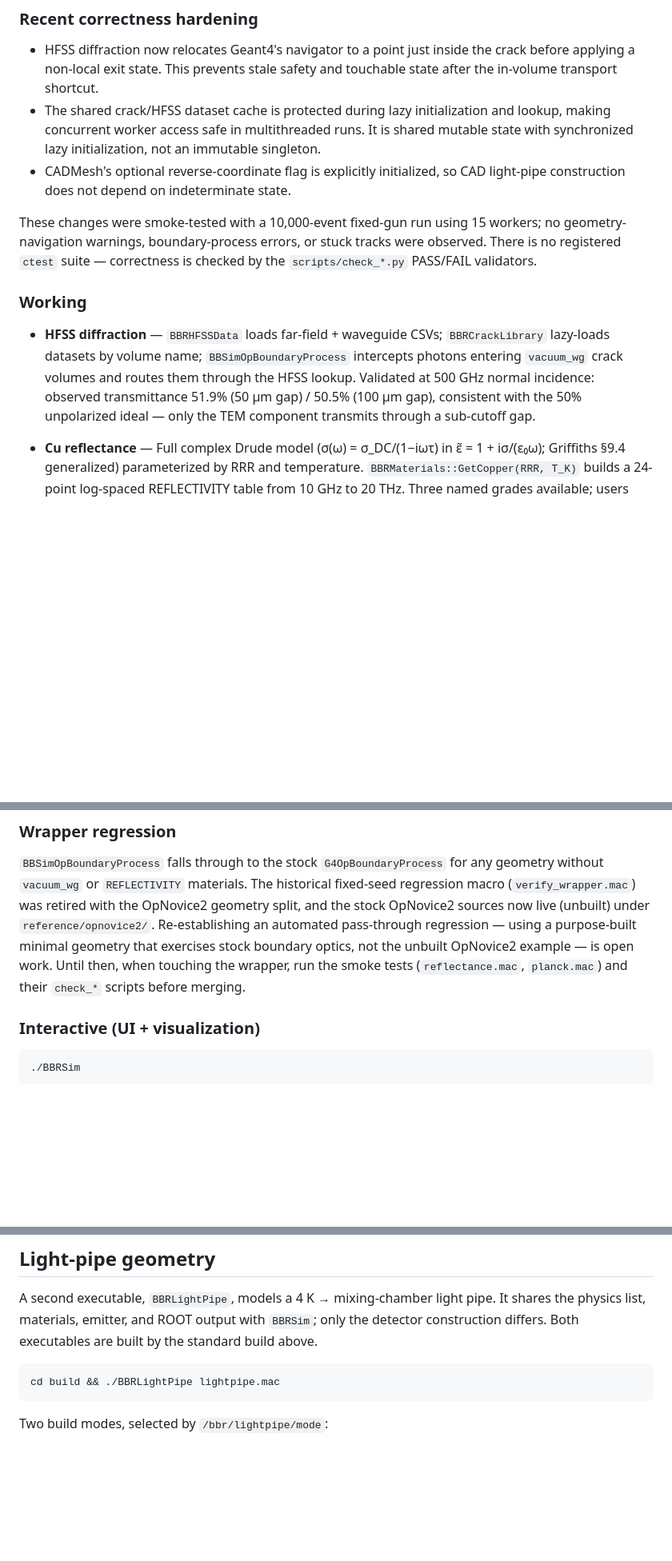
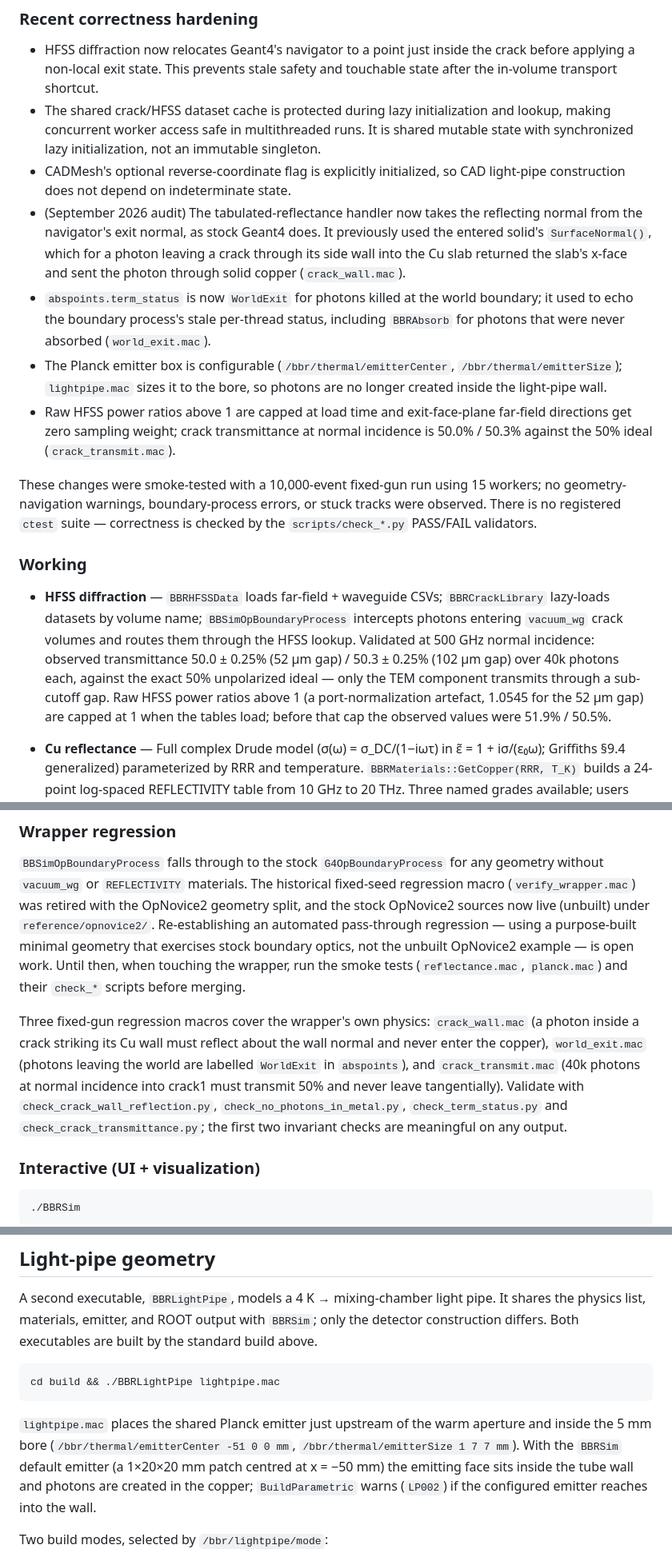
Before and after one commit to rohanshenoy/BBRSimulation, a Markdown page: README.md, 3 parts joined by grey strips. Shown at 80% size. Rendered like a GitHub page; blank space fills up the shorter version.

````diff
--- a/README.md
+++ b/README.md
@@ -45,6 +45,20 @@ with CAD (`.STL`) import.
   singleton.
 - CADMesh's optional reverse-coordinate flag is explicitly initialized, so CAD
   light-pipe construction does not depend on indeterminate state.
+- (September 2026 audit) The tabulated-reflectance handler now takes the
+  reflecting normal from the navigator's exit normal, as stock Geant4 does. It
+  previously used the entered solid's `SurfaceNormal()`, which for a photon
+  leaving a crack through its side wall into the Cu slab returned the slab's
+  x-face and sent the photon through solid copper (`crack_wall.mac`).
+- `abspoints.term_status` is now `WorldExit` for photons killed at the world
+  boundary; it used to echo the boundary process's stale per-thread status,
+  including `BBRAbsorb` for photons that were never absorbed (`world_exit.mac`).
+- The Planck emitter box is configurable (`/bbr/thermal/emitterCenter`,
+  `/bbr/thermal/emitterSize`); `lightpipe.mac` sizes it to the bore, so photons
+  are no longer created inside the light-pipe wall.
+- Raw HFSS power ratios above 1 are capped at load time and exit-face-plane
+  far-field directions get zero sampling weight; crack transmittance at normal
+  incidence is 50.0% / 50.3% against the 50% ideal (`crack_transmit.mac`).
 
 These changes were smoke-tested with a 10,000-event fixed-gun run using 15
 workers; no geometry-navigation warnings, boundary-process errors, or stuck
@@ -56,9 +70,12 @@ checked by the `scripts/check_*.py` PASS/FAIL validators.
 - **HFSS diffraction** — `BBRHFSSData` loads far-field + waveguide CSVs; `BBRCrackLibrary`
   lazy-loads datasets by volume name; `BBSimOpBoundaryProcess` intercepts photons entering
   `vacuum_wg` crack volumes and routes them through the HFSS lookup.
-  Validated at 500 GHz normal incidence: observed transmittance 51.9% (50 µm
-  gap) / 50.5% (100 µm gap), consistent with the 50% unpolarized ideal — only
-  the TEM component transmits through a sub-cutoff gap.
+  Validated at 500 GHz normal incidence: observed transmittance
+  50.0 ± 0.25% (52 µm gap) / 50.3 ± 0.25% (102 µm gap) over 40k photons each,
+  against the exact 50% unpolarized ideal — only the TEM component transmits
+  through a sub-cutoff gap. Raw HFSS power ratios above 1 (a port-normalization
+  artefact, 1.0545 for the 52 µm gap) are capped at 1 when the tables load;
+  before that cap the observed values were 51.9% / 50.5%.
 
 - **Cu reflectance** — Full complex Drude model (σ(ω) = σ_DC/(1−iωτ) in
   ε̃ = 1 + iσ/(ε₀ω); Griffiths §9.4 generalized) parameterized by RRR and
@@ -228,6 +246,16 @@ boundary optics, not the unbuilt OpNovice2 example — is open work. Until then,
 when touching the wrapper, run the smoke tests (`reflectance.mac`,
 `planck.mac`) and their `check_*` scripts before merging.
 
+Three fixed-gun regression macros cover the wrapper's own physics:
+`crack_wall.mac` (a photon inside a crack striking its Cu wall must reflect
+about the wall normal and never enter the copper), `world_exit.mac` (photons
+leaving the world are labelled `WorldExit` in `abspoints`), and
+`crack_transmit.mac` (40k photons at normal incidence into crack1 must transmit
+50% and never leave tangentially). Validate with
+`check_crack_wall_reflection.py`, `check_no_photons_in_metal.py`,
+`check_term_status.py` and `check_crack_transmittance.py`; the first two
+invariant checks are meaningful on any output.
+
 ### Interactive (UI + visualization)
 
 ```bash
@@ -246,6 +274,13 @@ standard build above.
 ```bash
 cd build && ./BBRLightPipe lightpipe.mac
 ```
+
+`lightpipe.mac` places the shared Planck emitter just upstream of the warm
+aperture and inside the 5 mm bore (`/bbr/thermal/emitterCenter -51 0 0 mm`,
+`/bbr/thermal/emitterSize 1 7 7 mm`). With the `BBRSim` default emitter (a
+1×20×20 mm patch centred at x = −50 mm) the emitting face sits inside the tube
+wall and photons are created in the copper; `BuildParametric` warns (`LP002`)
+if the configured emitter reaches into the wall.
 
 Two build modes, selected by `/bbr/lightpipe/mode`:
 
````
Also changed, not shown: other parts of README.md (+4 -3 lines), user_guide.md (+28 -9 lines).
